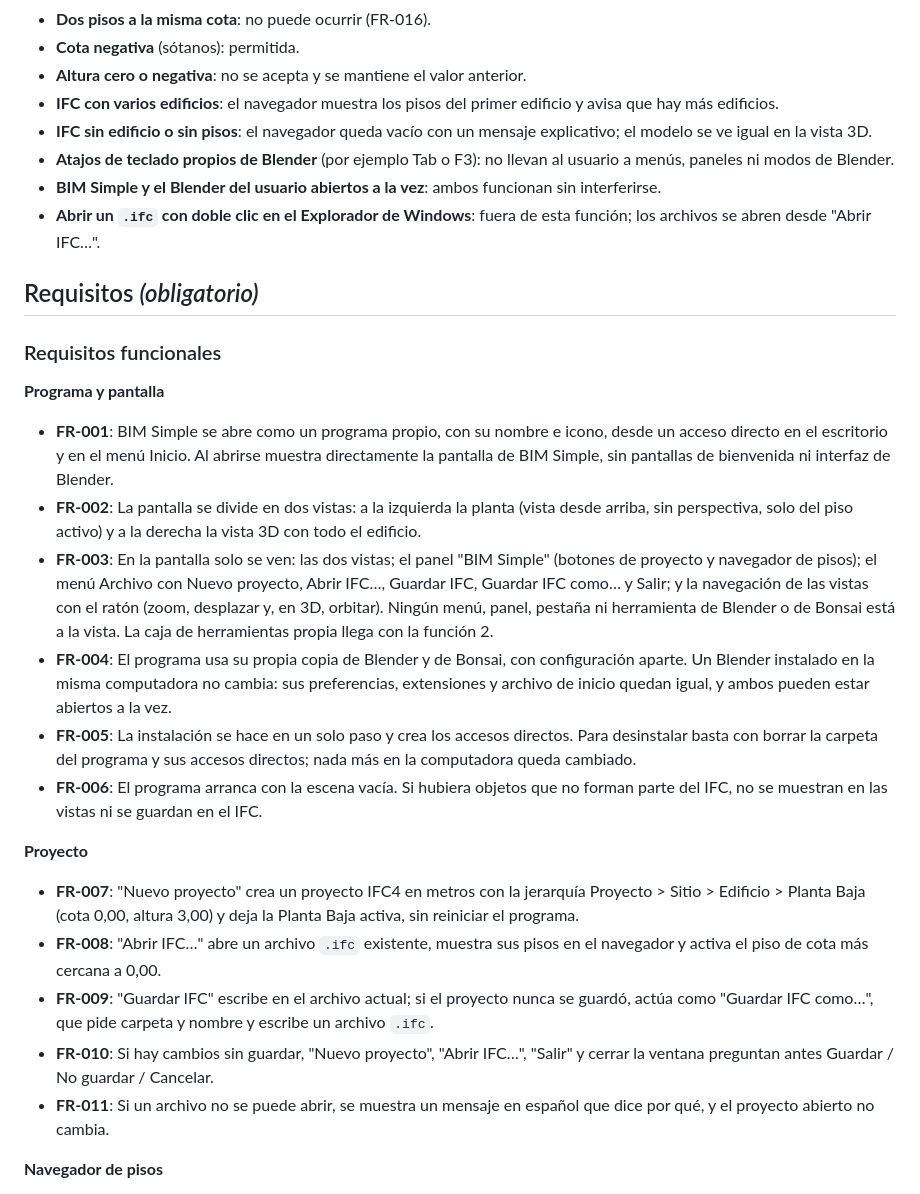
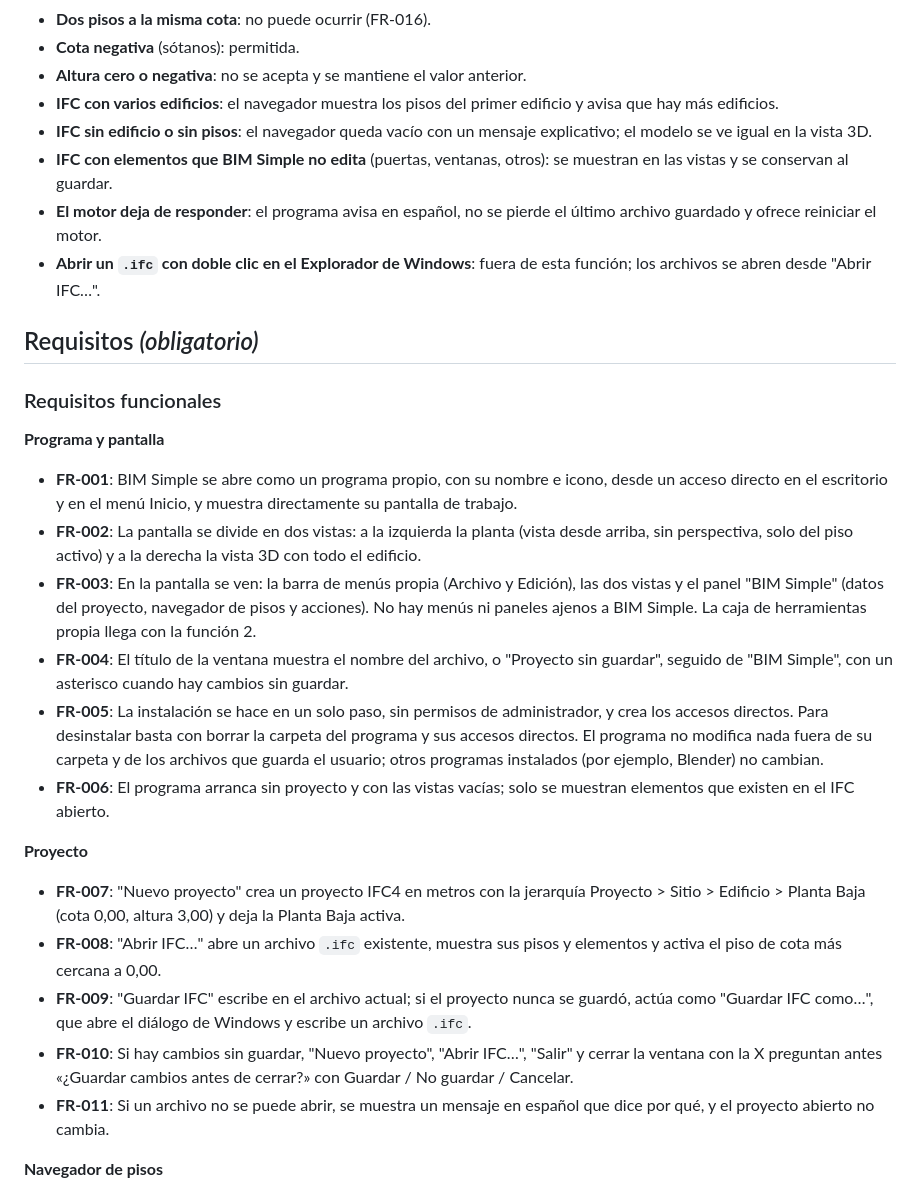
Before and after one commit to nestorfelipe00/bim-simple, a Markdown page: specs/001-espacio-trabajo-pisos/spec.md, the part around one of its changes. Rendered like a GitHub page.

```diff
--- a/specs/001-espacio-trabajo-pisos/spec.md
+++ b/specs/001-espacio-trabajo-pisos/spec.md
@@ -151,9 +157,10 @@ sin cambios.
   más edificios.
 - **IFC sin edificio o sin pisos**: el navegador queda vacío con un mensaje explicativo; el modelo
   se ve igual en la vista 3D.
-- **Atajos de teclado propios de Blender** (por ejemplo Tab o F3): no llevan al usuario a menús,
-  paneles ni modos de Blender.
-- **BIM Simple y el Blender del usuario abiertos a la vez**: ambos funcionan sin interferirse.
+- **IFC con elementos que BIM Simple no edita** (puertas, ventanas, otros): se muestran en las
+  vistas y se conservan al guardar.
+- **El motor deja de responder**: el programa avisa en español, no se pierde el último archivo
+  guardado y ofrece reiniciar el motor.
 - **Abrir un `.ifc` con doble clic en el Explorador de Windows**: fuera de esta función; los
   archivos se abren desde "Abrir IFC…".
 
@@ -164,35 +171,32 @@ sin cambios.
 **Programa y pantalla**
 
 - **FR-001**: BIM Simple se abre como un programa propio, con su nombre e icono, desde un acceso
-  directo en el escritorio y en el menú Inicio. Al abrirse muestra directamente la pantalla de
-  BIM Simple, sin pantallas de bienvenida ni interfaz de Blender.
+  directo en el escritorio y en el menú Inicio, y muestra directamente su pantalla de trabajo.
 - **FR-002**: La pantalla se divide en dos vistas: a la izquierda la planta (vista desde arriba,
   sin perspectiva, solo del piso activo) y a la derecha la vista 3D con todo el edificio.
-- **FR-003**: En la pantalla solo se ven: las dos vistas; el panel "BIM Simple" (botones de
-  proyecto y navegador de pisos); el menú Archivo con Nuevo proyecto, Abrir IFC…, Guardar IFC,
-  Guardar IFC como… y Salir; y la navegación de las vistas con el ratón (zoom, desplazar y, en 3D,
-  orbitar). Ningún menú, panel, pestaña ni herramienta de Blender o de Bonsai está a la vista. La
-  caja de herramientas propia llega con la función 2.
-- **FR-004**: El programa usa su propia copia de Blender y de Bonsai, con configuración aparte. Un
-  Blender instalado en la misma computadora no cambia: sus preferencias, extensiones y archivo de
-  inicio quedan igual, y ambos pueden estar abiertos a la vez.
-- **FR-005**: La instalación se hace en un solo paso y crea los accesos directos. Para desinstalar
-  basta con borrar la carpeta del programa y sus accesos directos; nada más en la computadora
-  queda cambiado.
-- **FR-006**: El programa arranca con la escena vacía. Si hubiera objetos que no forman parte del
-  IFC, no se muestran en las vistas ni se guardan en el IFC.
+- **FR-003**: En la pantalla se ven: la barra de menús propia (Archivo y Edición), las dos vistas y
+  el panel "BIM Simple" (datos del proyecto, navegador de pisos y acciones). No hay menús ni
+  paneles ajenos a BIM Simple. La caja de herramientas propia llega con la función 2.
+- **FR-004**: El título de la ventana muestra el nombre del archivo, o "Proyecto sin guardar",
+  seguido de "BIM Simple", con un asterisco cuando hay cambios sin guardar.
+- **FR-005**: La instalación se hace en un solo paso, sin permisos de administrador, y crea los
+  accesos directos. Para desinstalar basta con borrar la carpeta del programa y sus accesos
+  directos. El programa no modifica nada fuera de su carpeta y de los archivos que guarda el
+  usuario; otros programas instalados (por ejemplo, Blender) no cambian.
+- **FR-006**: El programa arranca sin proyecto y con las vistas vacías; solo se muestran elementos
+  que existen en el IFC abierto.
 
 **Proyecto**
 
 - **FR-007**: "Nuevo proyecto" crea un proyecto IFC4 en metros con la jerarquía Proyecto > Sitio >
-  Edificio > Planta Baja (cota 0,00, altura 3,00) y deja la Planta Baja activa, sin reiniciar el
-  programa.
-- **FR-008**: "Abrir IFC…" abre un archivo `.ifc` existente, muestra sus pisos en el navegador y
+  Edificio > Planta Baja (cota 0,00, altura 3,00) y deja la Planta Baja activa.
+- **FR-008**: "Abrir IFC…" abre un archivo `.ifc` existente, muestra sus pisos y elementos y
   activa el piso de cota más cercana a 0,00.
 - **FR-009**: "Guardar IFC" escribe en el archivo actual; si el proyecto nunca se guardó, actúa
-  como "Guardar IFC como…", que pide carpeta y nombre y escribe un archivo `.ifc`.
+  como "Guardar IFC como…", que abre el diálogo de Windows y escribe un archivo `.ifc`.
 - **FR-010**: Si hay cambios sin guardar, "Nuevo proyecto", "Abrir IFC…", "Salir" y cerrar la
-  ventana preguntan antes Guardar / No guardar / Cancelar.
+  ventana con la X preguntan antes «¿Guardar cambios antes de cerrar?» con Guardar / No guardar /
+  Cancelar.
 - **FR-011**: Si un archivo no se puede abrir, se muestra un mensaje en español que dice por qué,
   y el proyecto abierto no cambia.
 
```
Also changed, not shown: other parts of specs/001-espacio-trabajo-pisos/spec.md (+67 -57 lines), 1 other file.
